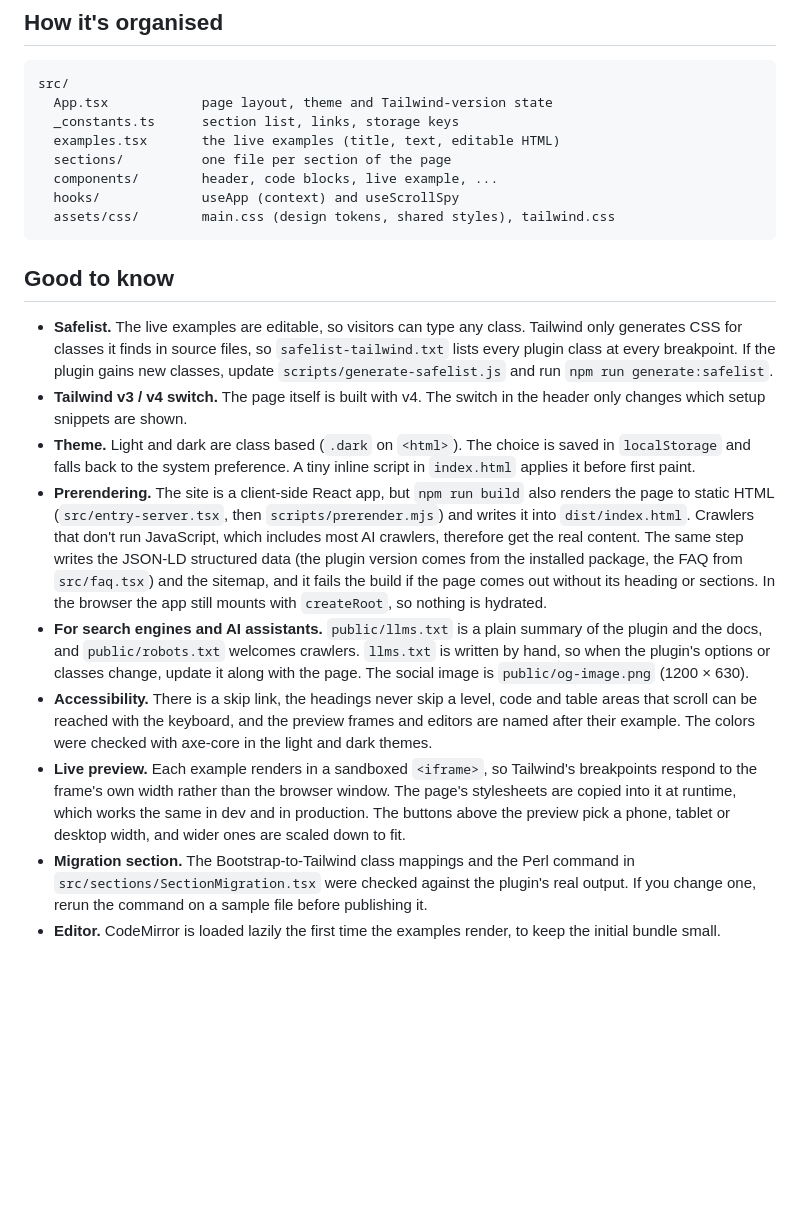
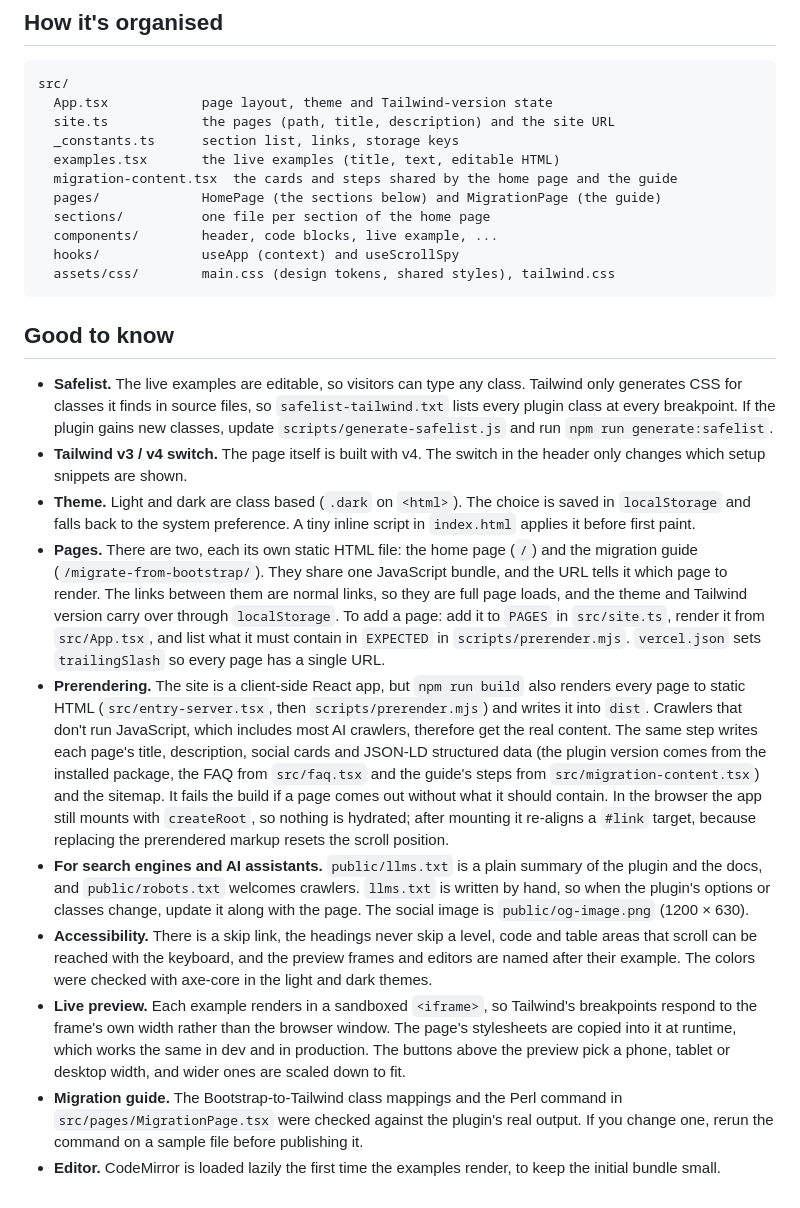
Before and after one commit to bawerbozdag/tw-bootstrap-grid, a Markdown page: demo/README.md, the part around the change. Drawn GitHub-style; blank space fills up the shorter version.

Commit message:
docs(demo): document the pages and prerendering

````diff
--- a/demo/README.md
+++ b/demo/README.md
@@ -26,9 +26,12 @@ npm run dev
 ```
 src/
   App.tsx            page layout, theme and Tailwind-version state
+  site.ts            the pages (path, title, description) and the site URL
   _constants.ts      section list, links, storage keys
   examples.tsx       the live examples (title, text, editable HTML)
-  sections/          one file per section of the page
+  migration-content.tsx  the cards and steps shared by the home page and the guide
+  pages/             HomePage (the sections below) and MigrationPage (the guide)
+  sections/          one file per section of the home page
   components/        header, code blocks, live example, ...
   hooks/             useApp (context) and useScrollSpy
   assets/css/        main.css (design tokens, shared styles), tailwind.css
@@ -43,12 +46,19 @@ src/
   snippets are shown.
 - **Theme.** Light and dark are class based (`.dark` on `<html>`). The choice is saved in `localStorage` and falls back
   to the system preference. A tiny inline script in `index.html` applies it before first paint.
-- **Prerendering.** The site is a client-side React app, but `npm run build` also renders the page to static HTML
-  (`src/entry-server.tsx`, then `scripts/prerender.mjs`) and writes it into `dist/index.html`. Crawlers that don't run
-  JavaScript, which includes most AI crawlers, therefore get the real content. The same step writes the JSON-LD
-  structured data (the plugin version comes from the installed package, the FAQ from `src/faq.tsx`) and the sitemap, and
-  it fails the build if the page comes out without its heading or sections. In the browser the app still mounts with
-  `createRoot`, so nothing is hydrated.
+- **Pages.** There are two, each its own static HTML file: the home page (`/`) and the migration guide
+  (`/migrate-from-bootstrap/`). They share one JavaScript bundle, and the URL tells it which page to render. The links
+  between them are normal links, so they are full page loads, and the theme and Tailwind version carry over through
+  `localStorage`. To add a page: add it to `PAGES` in `src/site.ts`, render it from `src/App.tsx`, and list what it must
+  contain in `EXPECTED` in `scripts/prerender.mjs`. `vercel.json` sets `trailingSlash` so every page has a single URL.
+- **Prerendering.** The site is a client-side React app, but `npm run build` also renders every page to static HTML
+  (`src/entry-server.tsx`, then `scripts/prerender.mjs`) and writes it into `dist`. Crawlers that don't run
+  JavaScript, which includes most AI crawlers, therefore get the real content. The same step writes each page's title,
+  description, social cards and JSON-LD structured data (the plugin version comes from the installed package, the FAQ
+  from `src/faq.tsx` and the guide's steps from `src/migration-content.tsx`) and the sitemap. It fails the build if a
+  page comes out without what it should contain. In the browser the app still mounts with `createRoot`, so nothing is
+  hydrated; after mounting it re-aligns a `#link` target, because replacing the prerendered markup resets the scroll
+  position.
 - **For search engines and AI assistants.** `public/llms.txt` is a plain summary of the plugin and the docs, and
   `public/robots.txt` welcomes crawlers. `llms.txt` is written by hand, so when the plugin's options or classes change,
   update it along with the page. The social image is `public/og-image.png` (1200 × 630).
@@ -59,7 +69,7 @@ src/
   width rather than the browser window. The page's stylesheets are copied into it at runtime, which works the same in
   dev and in production. The buttons above the preview pick a phone, tablet or desktop width, and wider ones are scaled
   down to fit.
-- **Migration section.** The Bootstrap-to-Tailwind class mappings and the Perl command in
-  `src/sections/SectionMigration.tsx` were checked against the plugin's real output. If you change one, rerun the
+- **Migration guide.** The Bootstrap-to-Tailwind class mappings and the Perl command in
+  `src/pages/MigrationPage.tsx` were checked against the plugin's real output. If you change one, rerun the
   command on a sample file before publishing it.
 - **Editor.** CodeMirror is loaded lazily the first time the examples render, to keep the initial bundle small.
````
